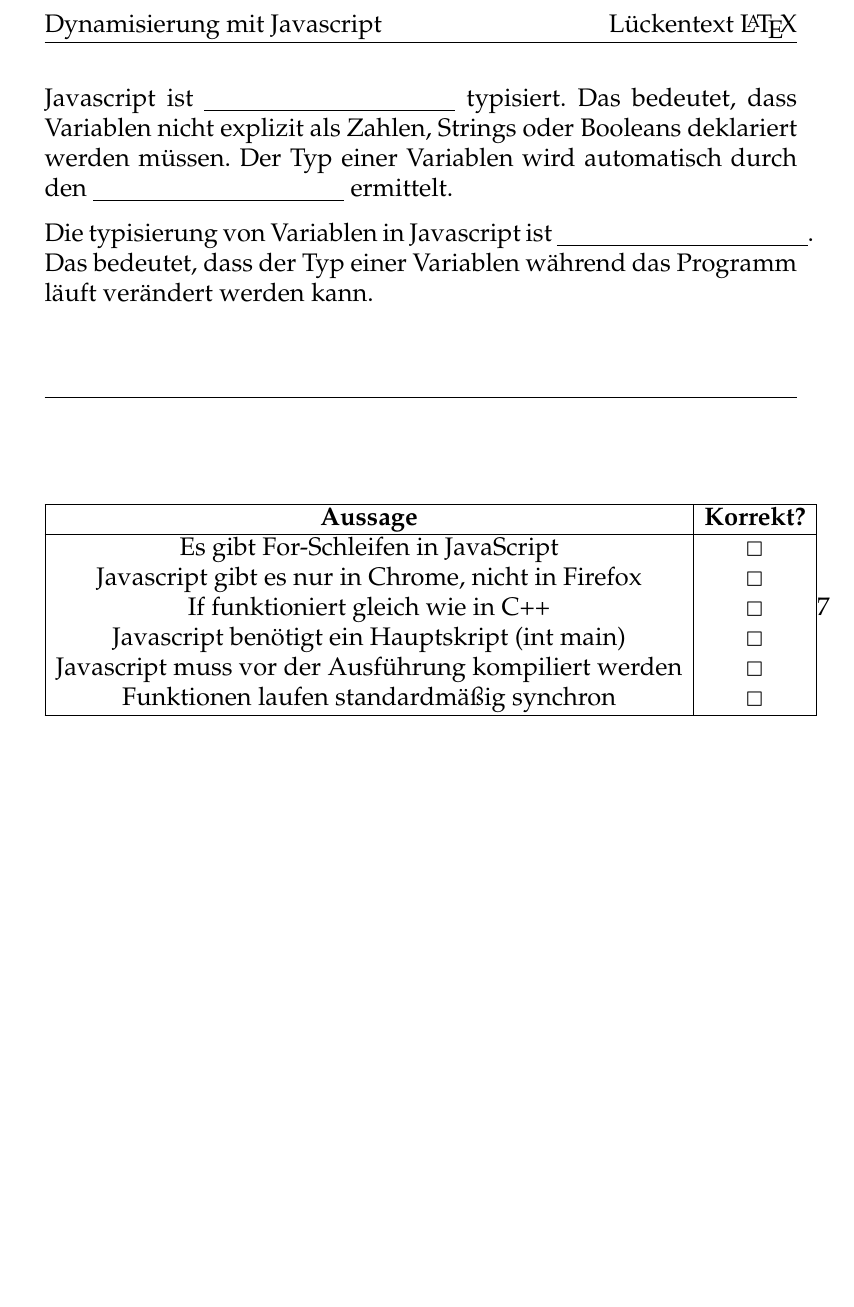
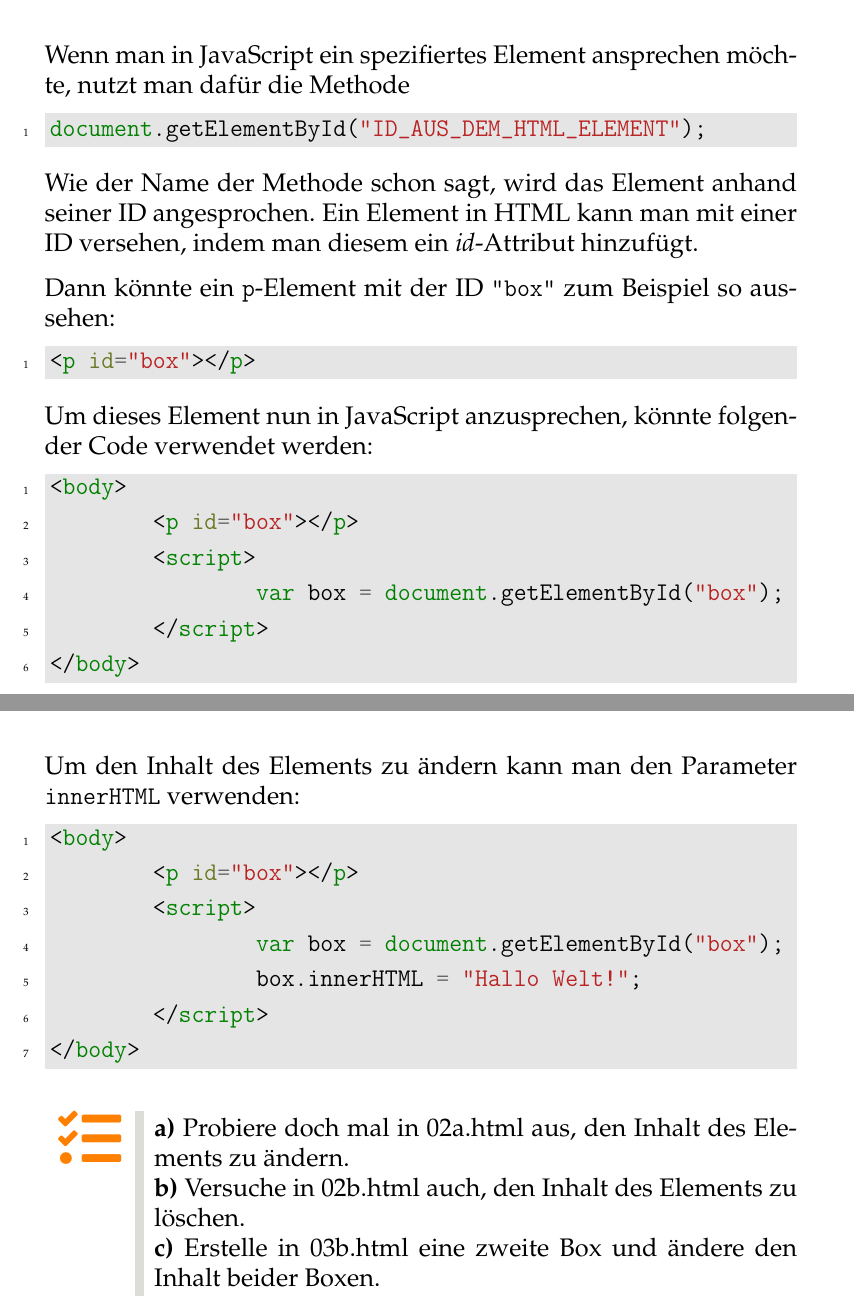
Before and after one commit to CuzImBisonratte/lls-gfs-javascript, a LaTeX document (ABs/02 - Text ändern/AB/02.tex): part of the page before the commit and two parts of pages 1 and 2 of 2 after it, the two joined at a grey line, cut at the place of the change, the shorter picture padded with empty space. Compiled offline with pdfLaTeX.

Commit message:
Add AB 02

```diff
--- a/ABs/lueckentext.tex
+++ b/ABs/02 - Text ändern/AB/02.tex
@@ -53,6 +57,9 @@
 
 % Highlight boxes
 \usepackage{awesomebox}
+
+% Calc package - Used for \widthof{}
+\usepackage{calc}
 
 %Support for Graphics .png .jpg .pdf
 \usepackage{graphicx}
@@ -89,8 +96,9 @@
 \usepackage{pmboxdraw}
 
 %Use coloring
-\usepackage{color}
+\usepackage{xcolor}
 \definecolor{shadecolor}{rgb}{0.7,0.8,0.9}
+\definecolor{codebg}{gray}{0.9}
 %Change captions
 \usepackage[font=footnotesize,labelfont=bf,tableposition=top]{caption}
 %Enable subfigures
@@ -101,6 +109,12 @@
 %Include indexing in TOC at the level of chapter
 \usepackage[chapter,nottoc,notbib]{tocbibind}
 
+%Table column alginment
+\usepackage{dcolumn}
+%Enable toprule midrule bottomrule
+\usepackage{booktabs}
+\usepackage{csquotes}
+
 %Enable link support in the pdf
 \usepackage[
 colorlinks=true,
@@ -133,7 +136,7 @@ linkcolor=green
 \pagestyle{fancy}
 \fancyhf{} % clear all headers and footers
 \lhead{Dynamisierung mit Javascript}
-\rhead{Lückentext \LaTeX}
+\rhead{AB 02 - Text ändern}
 \rfoot[\fancyplain{}{\leftmark}]{\thepage}
 \renewcommand{\headrulewidth}{0.4pt}
 % For \chapters \maketitle
@@ -183,15 +186,14 @@ linkcolor=green
 }
 %Adjust hyperlink behavior -> \usepackage{hyperref}
 \hypersetup{
-	bookmarks=true,         % show bookmarks bar?
 	unicode=true,          % non-Latin characters in Acrobat�s bookmarks
 	pdftoolbar=true,        % show Acrobat�s toolbar?
 	pdfmenubar=true,        % show Acrobat�s menu?
 	pdffitwindow=false,     % window fit to page when opened
 	pdfstartview={FitH},    % fits the width of the page to the window
-	pdftitle={Dokumentation Nöpel-Simulation},     %title
+	pdftitle={Dynamisierung mit JavaScript},     %title
 	pdfauthor={Konstantin Protzen},  % author
-	pdfsubject={Conway's Game of Life},     % subject of the document
+	pdfsubject={GFS},     % subject of the document
 	pdfkeywords={}, % list of keywords
 	pdfnewwindow=true,      % links in new window
 	colorlinks=true,        % false: boxed links; true: colored links
@@ -213,6 +215,10 @@ linkcolor=green
 %No "Hurenkinder"
 \widowpenalty = 10000
 \displaywidowpenalty = 10000
+
+% No overfull hbox
+\tolerance 9999
+\emergencystretch 3em\relax
 
 \makeatletter
 \renewcommand*\thesection{\@arabic\c@section.}
@@ -239,34 +245,56 @@ linkcolor=green
 \alglanguage{pseudocode}
 
 %%%%%%%%%%%%%%%%%%%%%%%%%%       T O C       %%%%%%%%%%%%%%%%%%%%%%%%%%
-%\pagenumbering{arabic}
+\pagenumbering{gobble}
 %\tableofcontents
 %\cleardoublepage
 %%%%%%%%%%%%%%%%%%%%%%%%%%   C O N T E N T   %%%%%%%%%%%%%%%%%%%%%%%%%%
-Javascript ist \underline{\hspace{5cm}} typisiert. Das bedeutet, dass Variablen nicht explizit als Zahlen, Strings oder Booleans deklariert werden müssen. Der Typ einer Variablen wird automatisch durch den \underline{\hspace{5cm}} ermittelt.
 
-Die typisierung von Variablen in Javascript ist \underline{\hspace{5cm}}. Das bedeutet, dass der Typ einer Variablen während das Programm läuft verändert werden kann.
+Wenn man in JavaScript ein spezifiertes Element ansprechen möchte, nutzt man dafür die Methode
 
-\vspace{1cm}
-\par\noindent\rule{\textwidth}{0.2pt}
-\vspace{1cm}
+\begin{minted}[framesep=2mm,baselinestretch=1.2,bgcolor=codebg,linenos]{javascript}
+document.getElementById("ID_AUS_DEM_HTML_ELEMENT");
+\end{minted}
 
-\begin{table}[ht]
-	\centering
-	\begin{tabular}{|c|c|}
-		\hline
-		\textbf{Aussage}                                     & \textbf{Korrekt?} \\
-		\hline
-		Es gibt For-Schleifen in JavaScript                  & $\Box$            \\
-		Javascript gibt es nur in Chrome, nicht in Firefox   & $\Box$            \\
-		If funktioniert gleich wie in C++                    & $\Box$            \\
-		Javascript benötigt ein Hauptskript (int main)       & $\Box$            \\
-		Javascript muss vor der Ausführung kompiliert werden & $\Box$            \\
-		Funktionen laufen standardmäßig synchron             & $\Box$            \\
-		\hline
-	\end{tabular}7
-	\label{tab:aussagen}
-\end{table}
+Wie der Name der Methode schon sagt, wird das Element anhand seiner ID angesprochen.
+Ein Element in HTML kann man mit einer ID versehen, indem man diesem ein \textit{id}-Attribut hinzufügt.
 
+Dann könnte ein \texttt{p}-Element mit der ID \texttt{"box"} zum Beispiel so aussehen:
+
+\begin{minted}[framesep=2mm,baselinestretch=1.2,bgcolor=codebg,linenos]{html}
+<p id="box"></p>
+\end{minted}
+
+Um dieses Element nun in JavaScript anzusprechen, könnte folgender Code verwendet werden:
+
+\begin{minted}[framesep=2mm,baselinestretch=1.2,bgcolor=codebg,linenos]{html}
+<body>
+	<p id="box"></p>
+	<script>
+		var box = document.getElementById("box");
+	</script>
+</body>
+\end{minted}
+
+\newpage
+
+Um den Inhalt des Elements zu ändern kann man den Parameter \texttt{innerHTML} verwenden:
+\begin{minted}[framesep=2mm,baselinestretch=1.2,bgcolor=codebg,linenos]{html}
+<body>
+	<p id="box"></p>
+	<script>
+		var box = document.getElementById("box");
+		box.innerHTML = "Hallo Welt!";
+	</script>
+</body>
+\end{minted}
+
+\awesomebox{5pt}{\faTasks}{orange}{
+	\textbf{a)} Probiere doch mal in 02a.html aus, den Inhalt des Elements zu ändern.
+
+	\textbf{b)} Versuche in 02b.html auch, den Inhalt des Elements zu löschen.
+
+	\textbf{c)} Erstelle in 03b.html eine zweite Box und ändere den Inhalt beider Boxen.
+}
 
 \end{document}
```
Also changed, not shown: ABs/02 - Text ändern/AB/02.tex (37 more changed lines), 2 other files.
